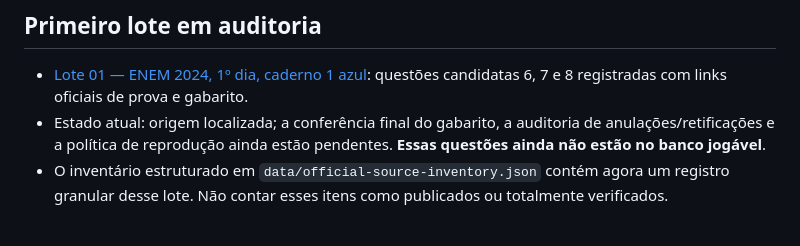
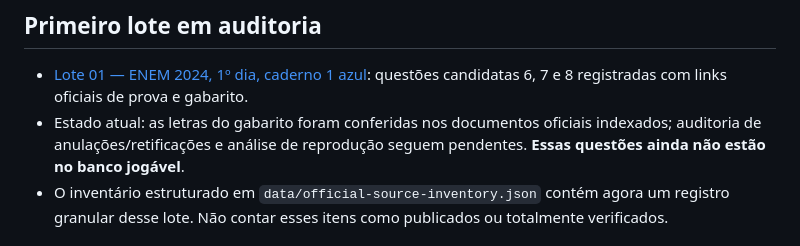
Before and after one commit to guilhermemsbm/vestibular-pwa, a Markdown page: docs/INVENTARIO_QUESTOES_OFICIAIS.md, the part around the change. Rendered like a GitHub page.

Commit message:
Clarify official answer-key audit status

```diff
--- a/docs/INVENTARIO_QUESTOES_OFICIAIS.md
+++ b/docs/INVENTARIO_QUESTOES_OFICIAIS.md
@@ -58,7 +58,7 @@ Arquivo de questões comentadas da Revista do Vestibular: https://www.revista.ve
 ## Primeiro lote em auditoria
 
 - [Lote 01 — ENEM 2024, 1º dia, caderno 1 azul](LOTE_01_ENEM_2024_AUDITORIA.md): questões candidatas 6, 7 e 8 registradas com links oficiais de prova e gabarito.
-- Estado atual: origem localizada; a conferência final do gabarito, a auditoria de anulações/retificações e a política de reprodução ainda estão pendentes. **Essas questões ainda não estão no banco jogável**.
+- Estado atual: as letras do gabarito foram conferidas nos documentos oficiais indexados; auditoria de anulações/retificações e análise de reprodução seguem pendentes. **Essas questões ainda não estão no banco jogável**.
 - O inventário estruturado em `data/official-source-inventory.json` contém agora um registro granular desse lote. Não contar esses itens como publicados ou totalmente verificados.
 
 ## Lotes em auditoria
```
